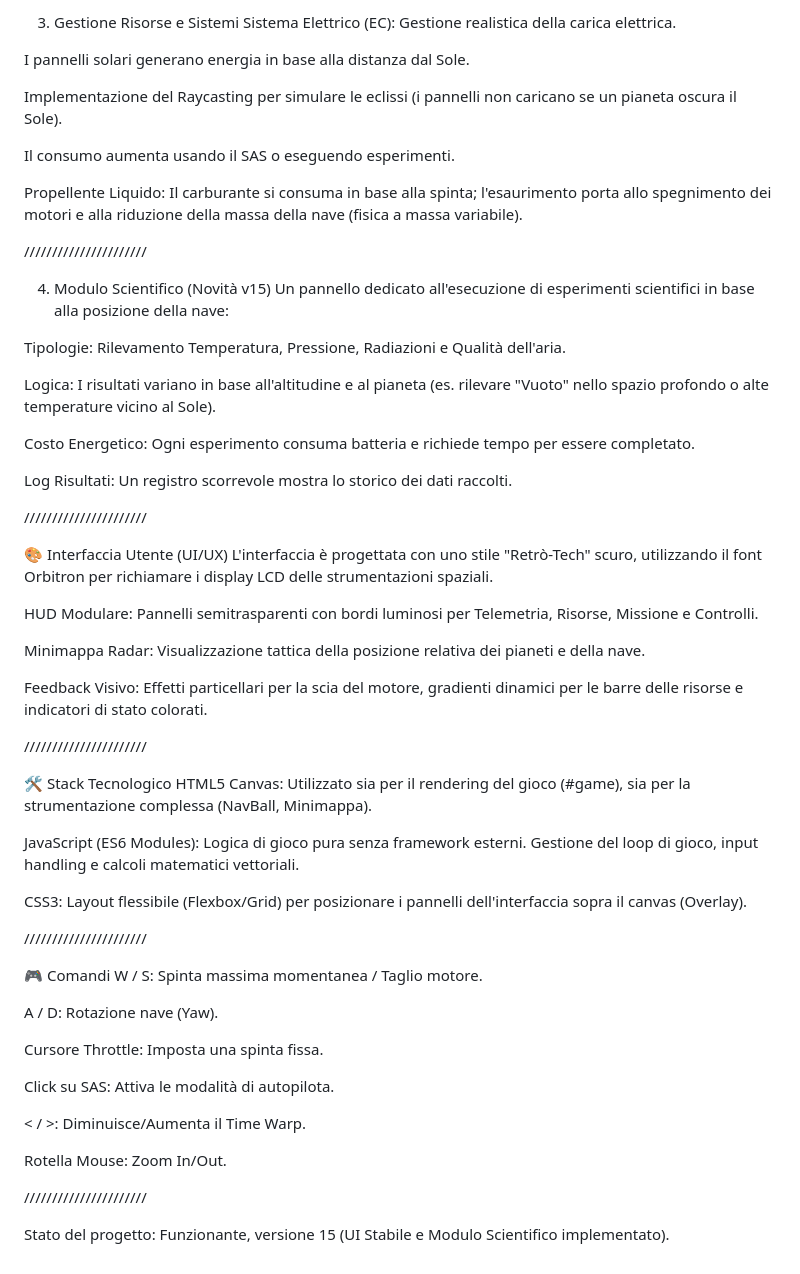
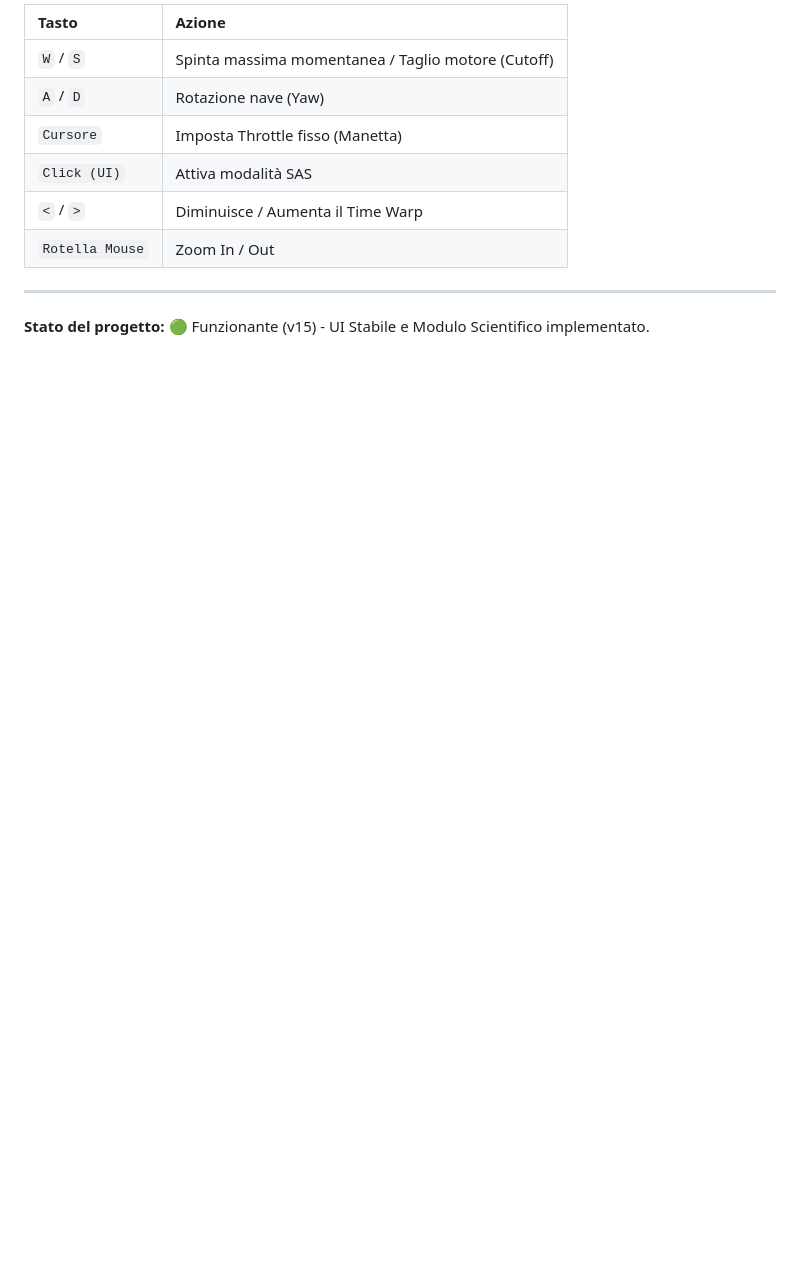
Before and after one commit to tiadiff/escape.orbit.2d, a Markdown page: README.md, the part around one of its changes. GitHub-like rendering; blank space fills up the shorter version.

```diff
--- a/README.md
+++ b/README.md
@@ -26,63 +51,12 @@ Controllo Manetta: Slider analogico per la spinta continua e controlli da tastie
 
-3. Gestione Risorse e Sistemi
-Sistema Elettrico (EC): Gestione realistica della carica elettrica.
+| Tasto | Azione |
+| :--- | :--- |
+| `W` / `S` | Spinta massima momentanea / Taglio motore (Cutoff) |
+| `A` / `D` | Rotazione nave (Yaw) |
+| `Cursore` | Imposta Throttle fisso (Manetta) |
+| `Click (UI)` | Attiva modalità SAS |
+| `<` / `>` | Diminuisce / Aumenta il Time Warp |
+| `Rotella Mouse` | Zoom In / Out |
 
-I pannelli solari generano energia in base alla distanza dal Sole.
-
-Implementazione del Raycasting per simulare le eclissi (i pannelli non caricano se un pianeta oscura il Sole).
-
-Il consumo aumenta usando il SAS o eseguendo esperimenti.
-
-Propellente Liquido: Il carburante si consuma in base alla spinta; l'esaurimento porta allo spegnimento dei motori e alla riduzione della massa della nave (fisica a massa variabile).
-
-//////////////////////
-
-4. Modulo Scientifico (Novità v15)
-Un pannello dedicato all'esecuzione di esperimenti scientifici in base alla posizione della nave:
-
-Tipologie: Rilevamento Temperatura, Pressione, Radiazioni e Qualità dell'aria.
-
-Logica: I risultati variano in base all'altitudine e al pianeta (es. rilevare "Vuoto" nello spazio profondo o alte temperature vicino al Sole).
-
-Costo Energetico: Ogni esperimento consuma batteria e richiede tempo per essere completato.
-
-Log Risultati: Un registro scorrevole mostra lo storico dei dati raccolti.
-
-//////////////////////
-
-🎨 Interfaccia Utente (UI/UX)
-L'interfaccia è progettata con uno stile "Retrò-Tech" scuro, utilizzando il font Orbitron per richiamare i display LCD delle strumentazioni spaziali.
-
-HUD Modulare: Pannelli semitrasparenti con bordi luminosi per Telemetria, Risorse, Missione e Controlli.
-
-Minimappa Radar: Visualizzazione tattica della posizione relativa dei pianeti e della nave.
-
-Feedback Visivo: Effetti particellari per la scia del motore, gradienti dinamici per le barre delle risorse e indicatori di stato colorati.
-
-//////////////////////
-
-🛠 Stack Tecnologico
-HTML5 Canvas: Utilizzato sia per il rendering del gioco (#game), sia per la strumentazione complessa (NavBall, Minimappa).
-
-JavaScript (ES6 Modules): Logica di gioco pura senza framework esterni. Gestione del loop di gioco, input handling e calcoli matematici vettoriali.
-
-CSS3: Layout flessibile (Flexbox/Grid) per posizionare i pannelli dell'interfaccia sopra il canvas (Overlay).
-
-//////////////////////
-
-🎮 Comandi
-W / S: Spinta massima momentanea / Taglio motore.
-
-A / D: Rotazione nave (Yaw).
-
-Cursore Throttle: Imposta una spinta fissa.
-
-Click su SAS: Attiva le modalità di autopilota.
-
-< / >: Diminuisce/Aumenta il Time Warp.
-
-Rotella Mouse: Zoom In/Out.
-
-//////////////////////
-
-Stato del progetto: Funzionante, versione 15 (UI Stabile e Modulo Scientifico implementato).
+---
+**Stato del progetto:** 🟢 Funzionante (v15) - UI Stabile e Modulo Scientifico implementato.
```
Also changed, not shown: other parts of README.md (+39 -14 lines).
